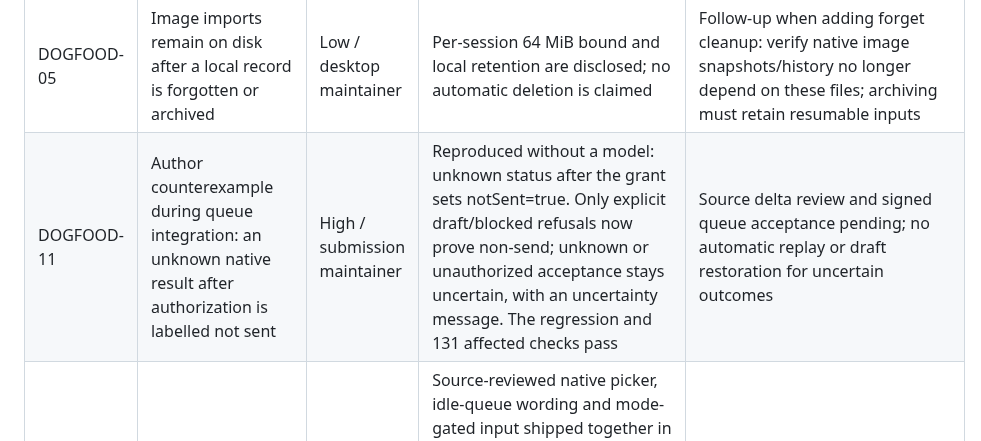
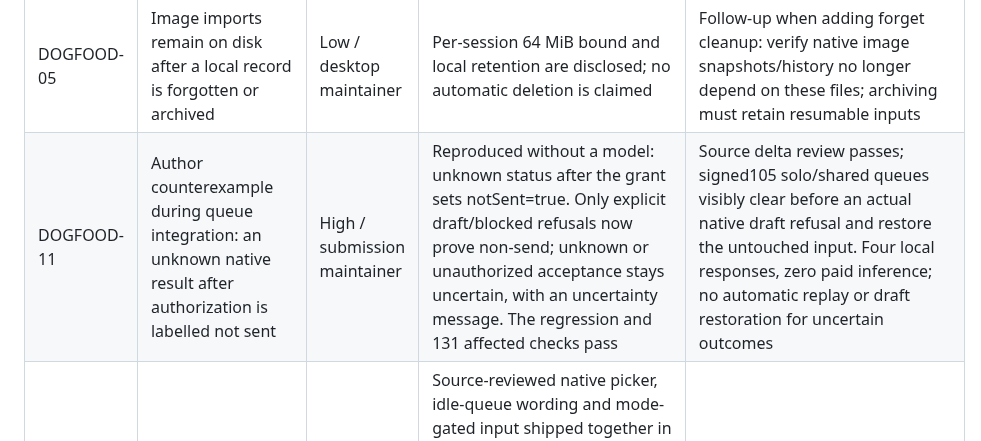
Before and after one commit to RulerCompass1729/native-agent-workspace, a Markdown page: docs/review.md, the part around the change. Drawn GitHub-style.

```diff
--- a/docs/review.md
+++ b/docs/review.md
@@ -110,7 +110,7 @@ and documentation review is not a native runtime test; U17 remains open.
 | DOGFOOD-03 | Long conversation typing stalls while state updates retain thousands of rows | High / Codex main | Reproduced with 2,480 synthetic Markdown rows: 48 input events take about 13.7 seconds. IPC encoding, lazy selection and a reading-anchor fast path did not solve it and were removed. Native CSS size/layout containment on the existing scrolling readers reduces the same task to about 1.2 seconds, retaining every original row and synchronous draft persistence | Source and signed candidate102 reading, selection/copy, streaming, draft and window-reopen regression pass scoped headless Fable review. Daily activation awaits explicit permission. Full-state broadcast cost remains a later scale trigger; no virtual rows or deferred saves |
 | DOGFOOD-04 | Diagnostic operator quit and silently relaunched the daily app with a debugging listener | High / Codex main | User rejected the operation. Daily app visibly restored, listener closed, native sessions preserved. CLAUDE.md now requires explicit permission before daily quit/restart/debug/observation; diagnosis uses isolated profiles | Operational repair and consent rule accepted by scoped Fable review. One subsequent eight-second read-only metadata sample and a new test session were separately authorized; neither authorizes another restart |
 | DOGFOOD-05 | Image imports remain on disk after a local record is forgotten or archived | Low / desktop maintainer | Per-session 64 MiB bound and local retention are disclosed; no automatic deletion is claimed | Follow-up when adding forget cleanup: verify native image snapshots/history no longer depend on these files; archiving must retain resumable inputs |
-| DOGFOOD-11 | Author counterexample during queue integration: an unknown native result after authorization is labelled not sent | High / submission maintainer | Reproduced without a model: unknown status after the grant sets notSent=true. Only explicit draft/blocked refusals now prove non-send; unknown or unauthorized acceptance stays uncertain, with an uncertainty message. The regression and 131 affected checks pass | Source delta review and signed queue acceptance pending; no automatic replay or draft restoration for uncertain outcomes |
+| DOGFOOD-11 | Author counterexample during queue integration: an unknown native result after authorization is labelled not sent | High / submission maintainer | Reproduced without a model: unknown status after the grant sets notSent=true. Only explicit draft/blocked refusals now prove non-send; unknown or unauthorized acceptance stays uncertain, with an uncertainty message. The regression and 131 affected checks pass | Source delta review passes; signed105 solo/shared queues visibly clear before an actual native draft refusal and restore the untouched input. Four local responses, zero paid inference; no automatic replay or draft restoration for uncertain outcomes |
 | DOGFOOD-10 | User: branch an existing Claude conversation; Shift+Enter must not send; queued input must not imply delivery | High / main integrator | Source-reviewed native picker, idle-queue wording and mode-gated input shipped together in signed candidate105 from clean committed source. Actual310 branch/multiline/cancel, solo/shared queues and recovery pass with 11 loopback responses, zero paid inference; deterministic input checks pass. Parent transcript is unchanged; child history is retained in the native TUI | Daily104 is unchanged. Direct takeover and physical IME are not claimed; no new submission or interruption semantics |
 | DOGFOOD-09 | Retained old Claude record lacks last native posture before its first recovery | High / main integrator | User-authorized actual developer-fork migration: stop old native processes before the old backend, seed only the approved missing mode/effort fields, bootstrap installed104, resume the same IDs. Native argv and hooks retain bypass/xhigh/Opus; Codex retains its exact active goal/model/effort/permissions. Original parent and peer processes and drafts survive | Closed for this bounded transition by independent raw-evidence review. Two precondition aborts changed no process; actual-author window-only close and external escape remain open. Claude native question hides its current goal footer, so no live flag is inferred |
 | DOGFOOD-08 | Recovery fixture treats the displayed PID as a fixed server PID; optional native title may be absent | Medium / test integrator | Source and retained failing runs show a switch from server to an already-running terminal, with the original server unchanged. Test compares server identity and original process liveness instead; title budget allows zero or one. Runtime is unchanged | Installed104 completed-goal recovery passes (four local responses, zero titles) and search/reload passes (one local response and one native title), zero paid. Initial search recheck correctly stopped at owned-folder trust; its existing guarded native trust helper now runs first. Closed as a scoped fixture finding by independent review; thread/goal/draft/replay/process-loss assertions remain |
```
Also changed, not shown: docs/u17-claude310.md (+2 -2 lines).
